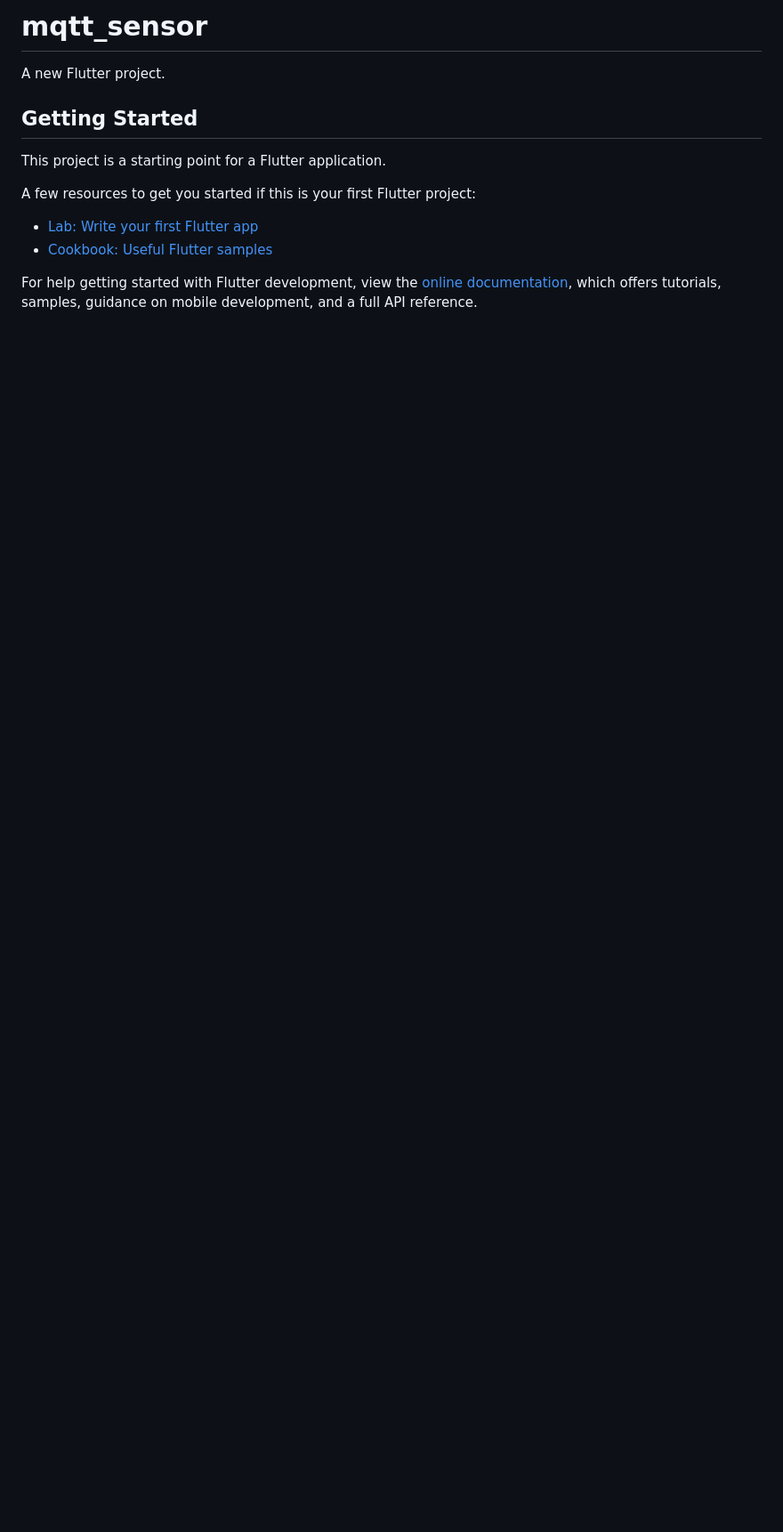
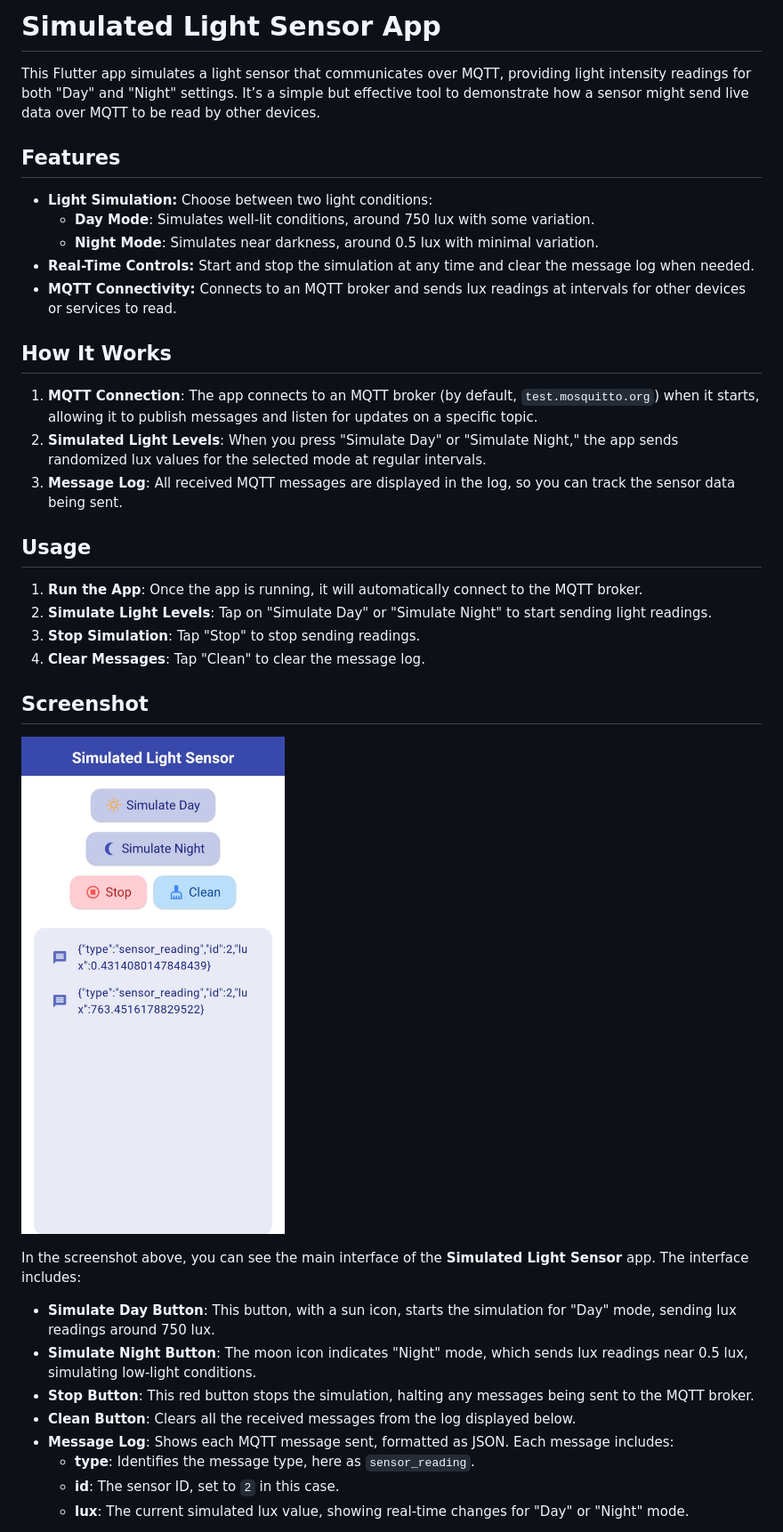
Before and after one commit to Pedrinho-Dev01/CM-Project, a Markdown page: mqtt_sensor/README.md, the part around the change printed below. Shown: that part at 89% size. Drawn GitHub-style; pictures changed too: mqtt_sensor/assets/print.jpg (added); blank space fills up the shorter version.

```diff
--- a/mqtt_sensor/README.md
+++ b/mqtt_sensor/README.md
@@ -1,16 +1,40 @@
-# mqtt_sensor
+# Simulated Light Sensor App
 
-A new Flutter project.
+This Flutter app simulates a light sensor that communicates over MQTT, providing light intensity readings for both "Day" and "Night" settings. It’s a simple but effective tool to demonstrate how a sensor might send live data over MQTT to be read by other devices.
 
-## Getting Started
+## Features
 
-This project is a starting point for a Flutter application.
+- **Light Simulation:** Choose between two light conditions:
+  - **Day Mode**: Simulates well-lit conditions, around 750 lux with some variation.
+  - **Night Mode**: Simulates near darkness, around 0.5 lux with minimal variation.
+- **Real-Time Controls:** Start and stop the simulation at any time and clear the message log when needed.
+- **MQTT Connectivity:** Connects to an MQTT broker and sends lux readings at intervals for other devices or services to read.
 
-A few resources to get you started if this is your first Flutter project:
+## How It Works
 
-- [Lab: Write your first Flutter app](https://docs.flutter.dev/get-started/codelab)
-- [Cookbook: Useful Flutter samples](https://docs.flutter.dev/cookbook)
+1. **MQTT Connection**: The app connects to an MQTT broker (by default, `test.mosquitto.org`) when it starts, allowing it to publish messages and listen for updates on a specific topic.
+2. **Simulated Light Levels**: When you press "Simulate Day" or "Simulate Night," the app sends randomized lux values for the selected mode at regular intervals.
+3. **Message Log**: All received MQTT messages are displayed in the log, so you can track the sensor data being sent.
 
-For help getting started with Flutter development, view the
-[online documentation](https://docs.flutter.dev/), which offers tutorials,
-samples, guidance on mobile development, and a full API reference.
+## Usage
+
+1. **Run the App**: Once the app is running, it will automatically connect to the MQTT broker.
+2. **Simulate Light Levels**: Tap on "Simulate Day" or "Simulate Night" to start sending light readings.
+3. **Stop Simulation**: Tap "Stop" to stop sending readings.
+4. **Clear Messages**: Tap "Clean" to clear the message log.
+
+## Screenshot
+
+![Simulated Light Sensor Screenshot](assets/print.jpg)
+
+In the screenshot above, you can see the main interface of the **Simulated Light Sensor** app. The interface includes:
+
+- **Simulate Day Button**: This button, with a sun icon, starts the simulation for "Day" mode, sending lux readings around 750 lux.
+- **Simulate Night Button**: The moon icon indicates "Night" mode, which sends lux readings near 0.5 lux, simulating low-light conditions.
+- **Stop Button**: This red button stops the simulation, halting any messages being sent to the MQTT broker.
+- **Clean Button**: Clears all the received messages from the log displayed below.
+- **Message Log**: Shows each MQTT message sent, formatted as JSON. Each message includes:
+  - **type**: Identifies the message type, here as `sensor_reading`.
+  - **id**: The sensor ID, set to `2` in this case.
+  - **lux**: The current simulated lux value, showing real-time changes for "Day" or "Night" mode.
+
```
Also changed, not shown: other parts of mqtt_sensor/README.md (+10 -0 lines).
